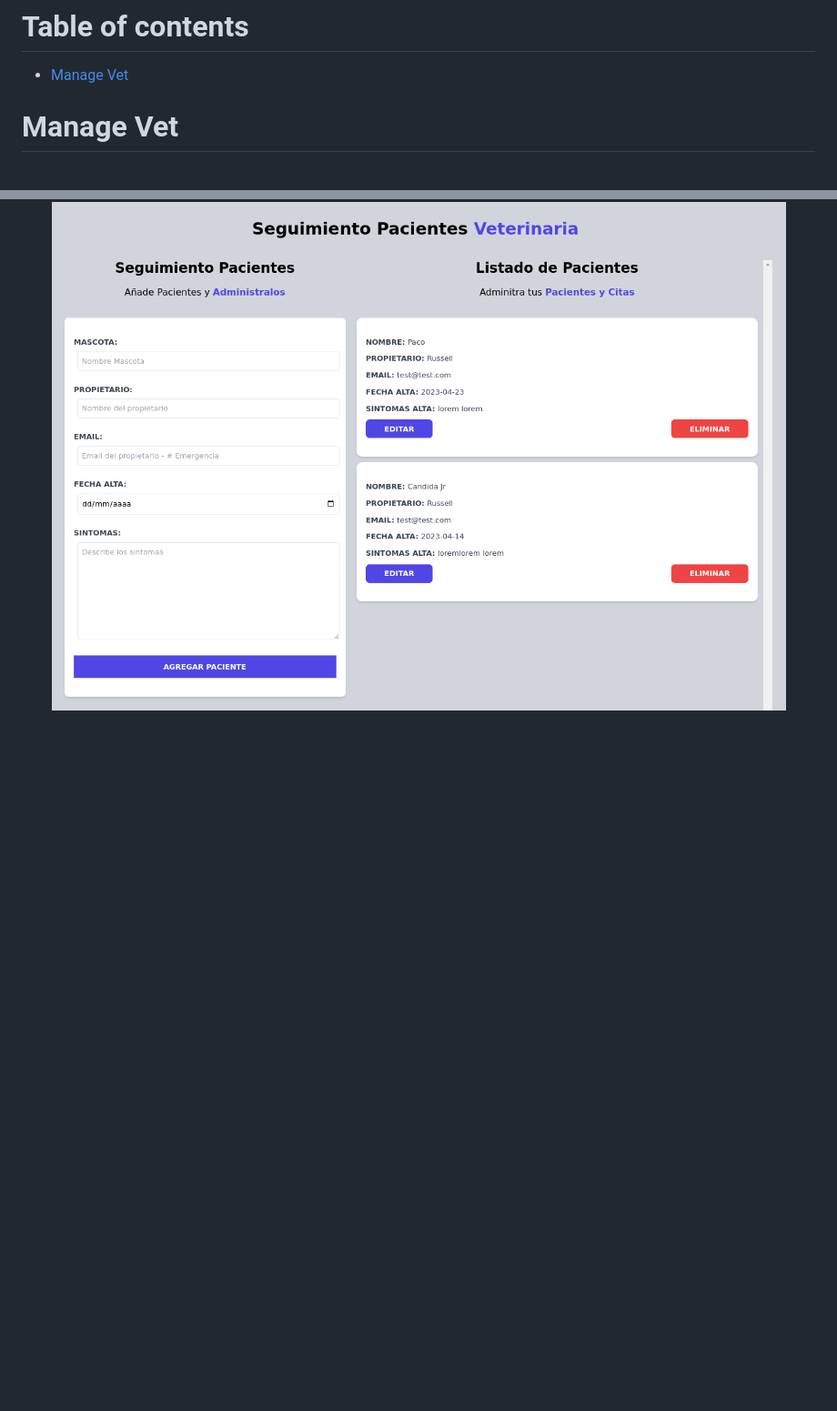
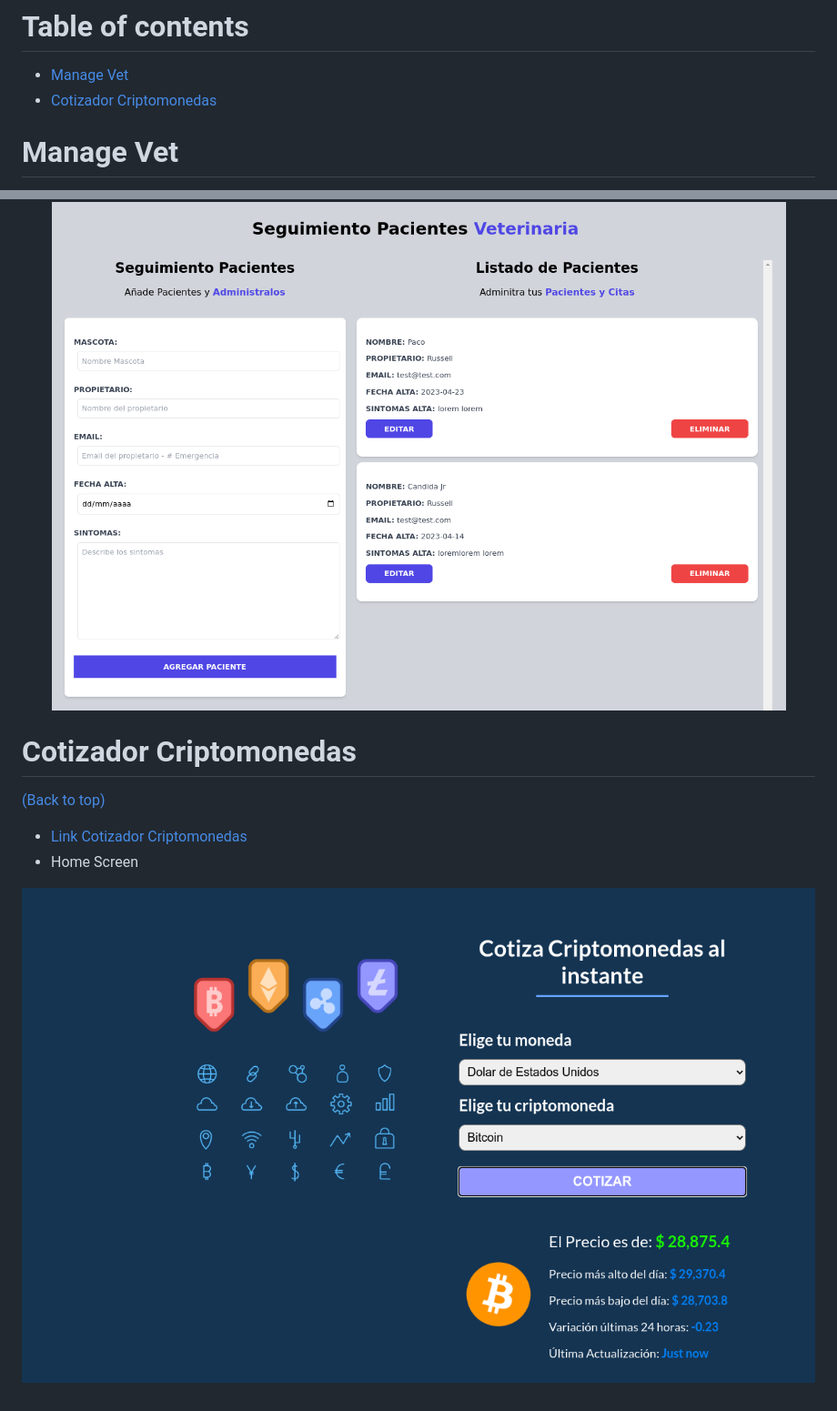
Before and after one commit to Noodle96/ReactPortfolio, a Markdown page: README.md, 2 parts joined by grey strips. Shown: that part at 91% size. Drawn GitHub-style; pictures changed too: assets/img/cotizador.png (added); blank space fills up the shorter version.

Commit message:
Add cotizador criptomonedas to Readme

```diff
--- a/README.md
+++ b/README.md
@@ -7,6 +7,7 @@
 # Table of contents
 
 - [Manage Vet](#manage-vet)
+- [Cotizador Criptomonedas](#cotizador-criptomonedas)
 
 # Manage Vet
 [(Back to top)](#table-of-contents)
@@ -16,3 +17,12 @@
 <p align="center">
   <img src='assets/img/vetManage.png' width='1000px' />
 </p>
+
+# Cotizador Criptomonedas
+[(Back to top)](#table-of-contents)
+
+- [Link Cotizador Criptomonedas](https://cotizar-criptomonedas-api.netlify.app/)
+- Home Screen
+<p align="center">
+  <img src='assets/img/cotizador.png' width='1000px' />
+</p>
```
